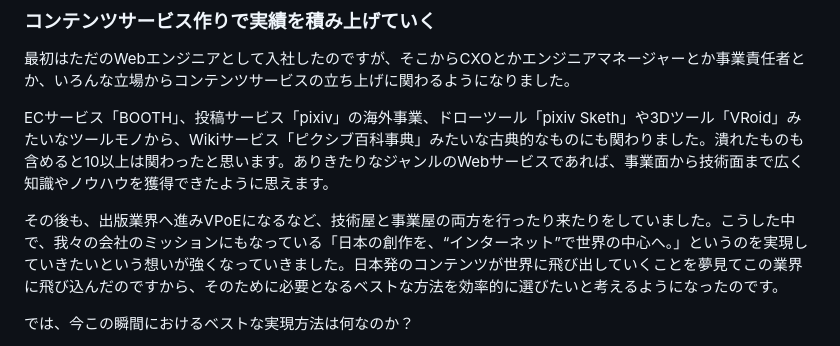
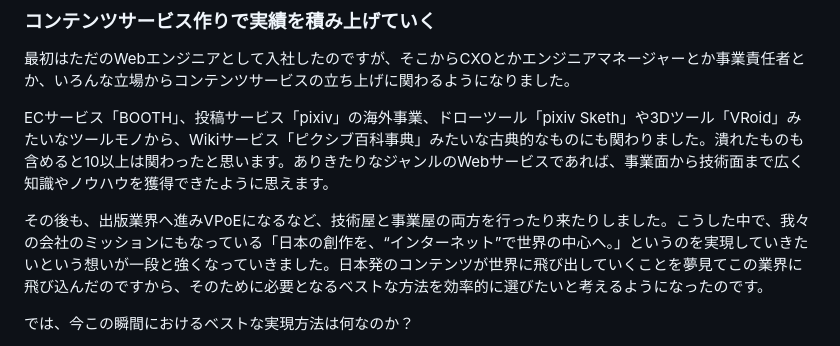
Before and after one commit to bootstrap-inc-jp/corporate-website, a Markdown page: hiring.md, the part around the change. Drawn GitHub-style.

Commit message:
をが2回続いてるのを修正

```diff
--- a/hiring.md
+++ b/hiring.md
@@ -34,7 +34,7 @@
 
 ECサービス「BOOTH」、投稿サービス「pixiv」の海外事業、ドローツール「pixiv Sketh」や3Dツール「VRoid」みたいなツールモノから、Wikiサービス「ピクシブ百科事典」みたいな古典的なものにも関わりました。潰れたものも含めると10以上は関わったと思います。ありきたりなジャンルのWebサービスであれば、事業面から技術面まで広く知識やノウハウを獲得できたように思えます。
 
-その後も、出版業界へ進みVPoEになるなど、技術屋と事業屋の両方を行ったり来たりをしていました。こうした中で、我々の会社のミッションにもなっている「日本の創作を、“インターネット”で世界の中心へ。」というのを実現していきたいという想いが強くなっていきました。日本発のコンテンツが世界に飛び出していくことを夢見てこの業界に飛び込んだのですから、そのために必要となるベストな方法を効率的に選びたいと考えるようになったのです。
+その後も、出版業界へ進みVPoEになるなど、技術屋と事業屋の両方を行ったり来たりしました。こうした中で、我々の会社のミッションにもなっている「日本の創作を、“インターネット”で世界の中心へ。」というのを実現していきたいという想いが一段と強くなっていきました。日本発のコンテンツが世界に飛び出していくことを夢見てこの業界に飛び込んだのですから、そのために必要となるベストな方法を効率的に選びたいと考えるようになったのです。
 
 では、今この瞬間におけるベストな実現方法は何なのか？
 
```
